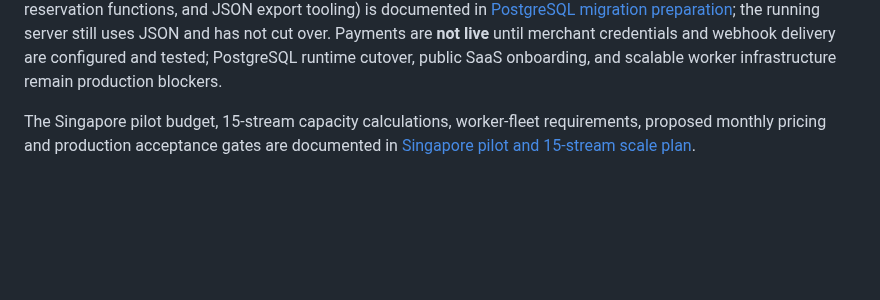
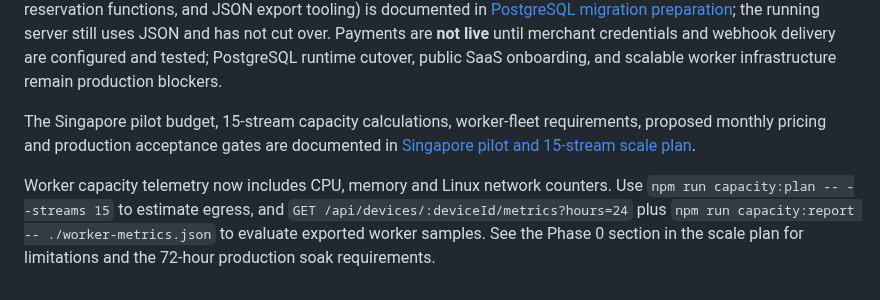
Before and after one commit to gauravprajapat-23/stream24, a Markdown page: README.md, the part around the change. Rendered like a GitHub page; blank space fills up the shorter version.

Commit message:
docs: add capacity monitoring and benchmark usage

```diff
--- a/README.md
+++ b/README.md
@@ -217,3 +217,5 @@ A zero-monthly-fee trial path using an eligible Oracle Cloud Always Free VM is d
 The SaaS billing foundation now includes the ₹30/24-hour single-stream and ₹99/24-hour five-stream pass catalog, configurable monthly Razorpay plans, server-created checkout requests, signature-verified/idempotent webhooks, server-side entitlement enforcement, and a basic Billing view. Setup and limitations are documented in [SaaS subscriptions and scaling](docs/SAAS_SUBSCRIPTIONS_AND_SCALING.md) and [Cloud VPS deployment](docs/CLOUD_VPS_DEPLOYMENT.md). PostgreSQL migration preparation (schema, atomic reservation functions, and JSON export tooling) is documented in [PostgreSQL migration preparation](docs/POSTGRES_MIGRATION.md); the running server still uses JSON and has not cut over. Payments are **not live** until merchant credentials and webhook delivery are configured and tested; PostgreSQL runtime cutover, public SaaS onboarding, and scalable worker infrastructure remain production blockers.
 
 The Singapore pilot budget, 15-stream capacity calculations, worker-fleet requirements, proposed monthly pricing and production acceptance gates are documented in [Singapore pilot and 15-stream scale plan](docs/SINGAPORE_PILOT_15_STREAM_PLAN.md).
+
+Worker capacity telemetry now includes CPU, memory and Linux network counters. Use `npm run capacity:plan -- --streams 15` to estimate egress, and `GET /api/devices/:deviceId/metrics?hours=24` plus `npm run capacity:report -- ./worker-metrics.json` to evaluate exported worker samples. See the Phase 0 section in the scale plan for limitations and the 72-hour production soak requirements.
```
